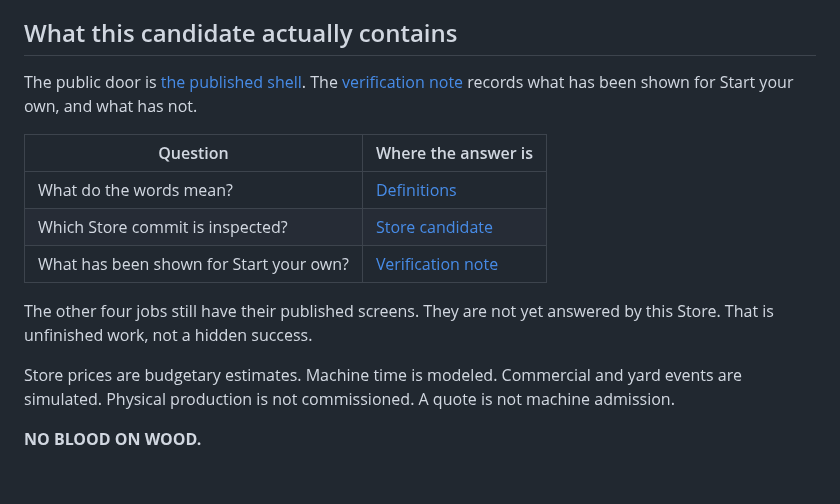
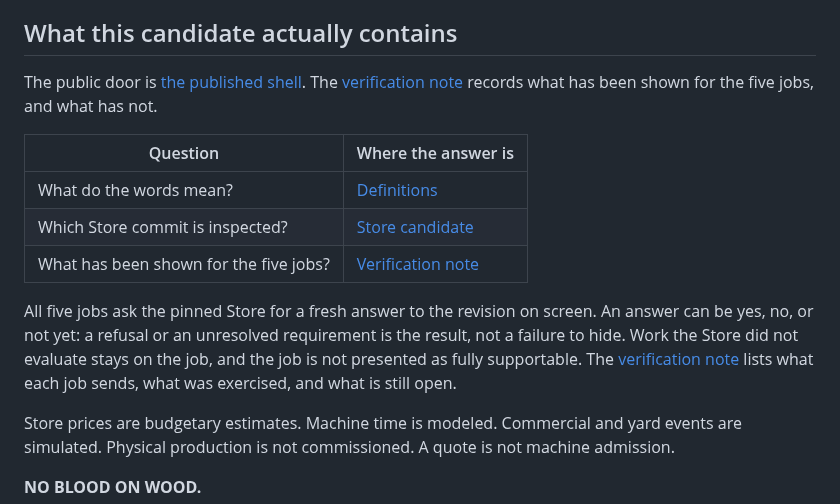
Before and after one commit to GeorgePlattDemo/new-system, a Markdown page: README.md, the part around the change. GitHub-like rendering; blank space fills up the shorter version.

```diff
--- a/README.md
+++ b/README.md
@@ -70,15 +70,15 @@ System asks the Store recorded in [`STORE_CANDIDATE`](src/system/store-candidate
 
 ## What this candidate actually contains
 
-The public door is [the published shell](public/live/system-build-current.html). The [verification note](docs/verification/start-your-own.md) records what has been shown for Start your own, and what has not.
+The public door is [the published shell](public/live/system-build-current.html). The [verification note](docs/verification/start-your-own.md) records what has been shown for the five jobs, and what has not.
 
 | Question | Where the answer is |
 | --- | --- |
 | What do the words mean? | [Definitions](docs/DEFINITIONS.md) |
 | Which Store commit is inspected? | [Store candidate](src/system/store-candidate.ts) |
-| What has been shown for Start your own? | [Verification note](docs/verification/start-your-own.md) |
+| What has been shown for the five jobs? | [Verification note](docs/verification/start-your-own.md) |
 
-The other four jobs still have their published screens. They are not yet answered by this Store. That is unfinished work, not a hidden success.
+All five jobs ask the pinned Store for a fresh answer to the revision on screen. An answer can be yes, no, or not yet: a refusal or an unresolved requirement is the result, not a failure to hide. Work the Store did not evaluate stays on the job, and the job is not presented as fully supportable. The [verification note](docs/verification/start-your-own.md) lists what each job sends, what was exercised, and what is still open.
 
 Store prices are budgetary estimates. Machine time is modeled. Commercial and yard events are simulated. Physical production is not commissioned. A quote is not machine admission.
 
```
Also changed, not shown: docs/verification/start-your-own.md (+51 -55 lines).
